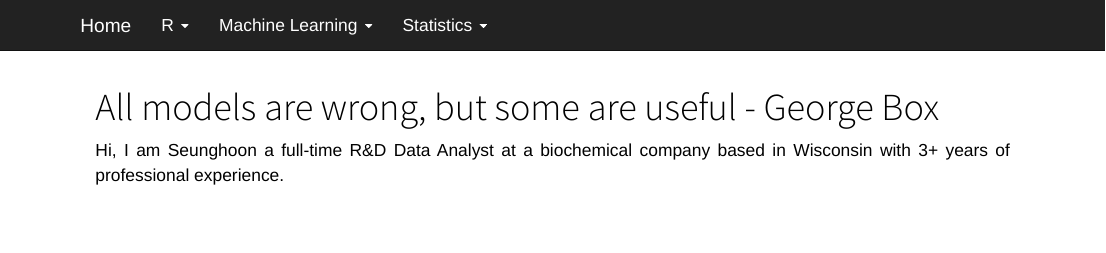
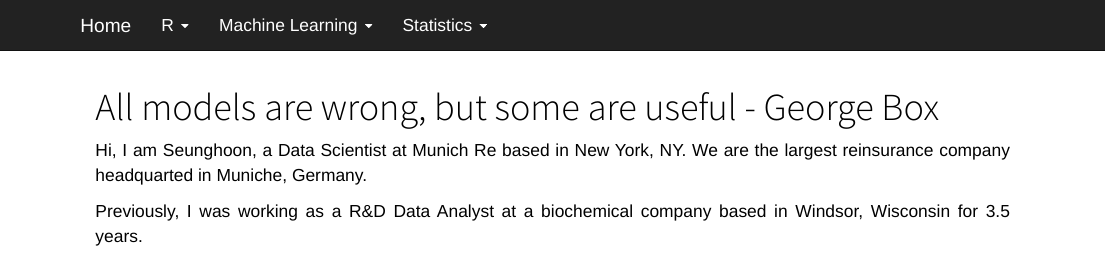
Before and after one commit to xpdlaldam/Data-Science, an R Markdown document (docs/index.Rmd): the page in a window 1100 px wide, from its top. Rendered offline with R 4.5, knitr and Pandoc, with nearby package versions.

Commit message:
added munich re job to intro

```diff
--- a/docs/index.Rmd
+++ b/docs/index.Rmd
@@ -13,4 +13,7 @@ body {
 
 <style> body {text-align: justify} </style>
 
-Hi, I am Seunghoon a full-time R&D Data Analyst at a biochemical company based in Wisconsin with 3+ years of professional experience.
+Hi, I am Seunghoon, a Data Scientist at Munich Re based in New York, NY.
+We are the largest reinsurance company headquarted in Muniche, Germany.
+
+Previously, I was working as a R&D Data Analyst at a biochemical company based in Windsor, Wisconsin for 3.5 years.
```
